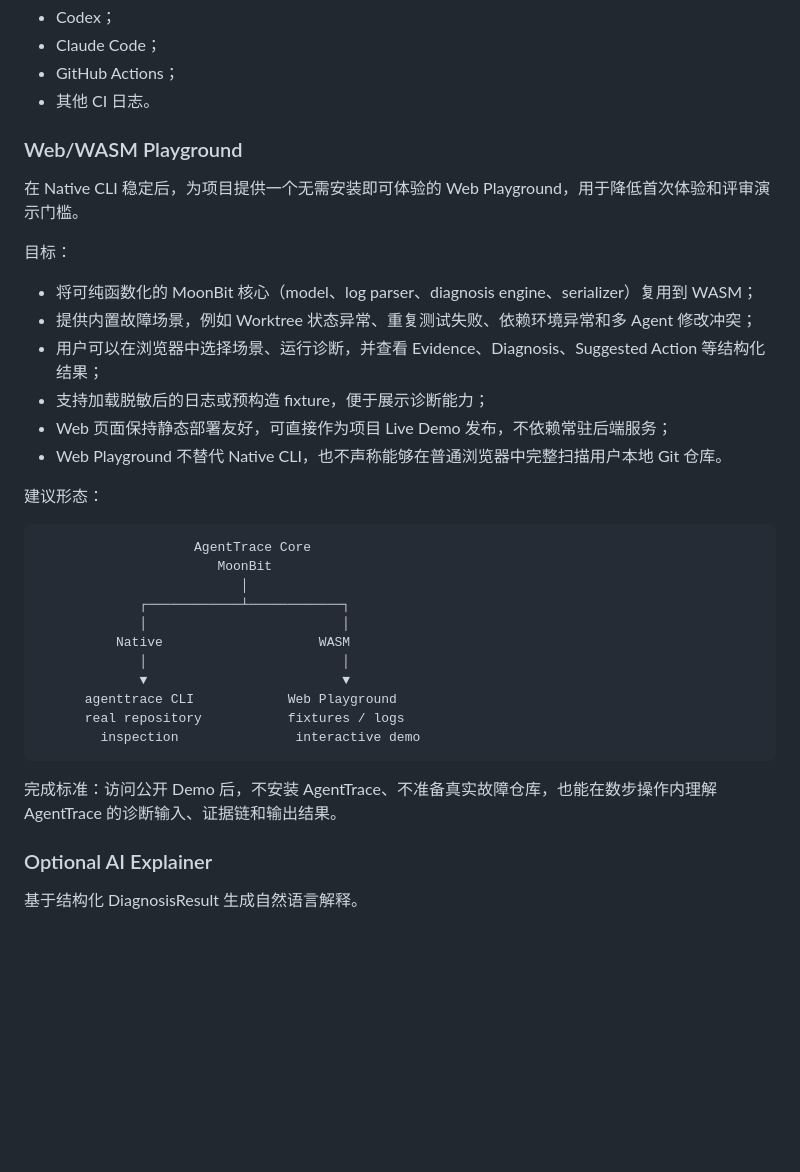
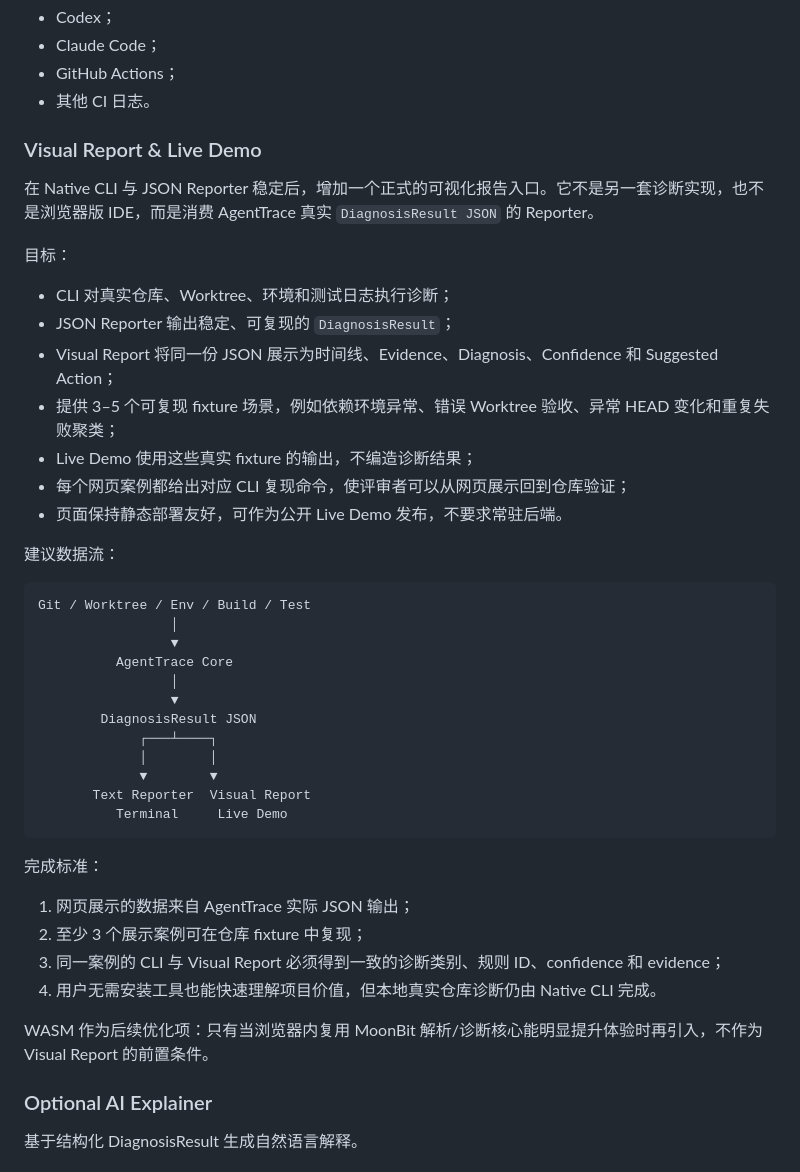
Before and after one commit to wulisususu/agenttrace, a Markdown page: docs/ROADMAP.md, the part around the change. Drawn GitHub-style; blank space fills up the shorter version.

Commit message:
docs: focus web roadmap on reproducible visual reports

````diff
--- a/docs/ROADMAP.md
+++ b/docs/ROADMAP.md
@@ -89,36 +89,45 @@
 - GitHub Actions；
 - 其他 CI 日志。
 
-### Web/WASM Playground
+### Visual Report & Live Demo
 
-在 Native CLI 稳定后，为项目提供一个无需安装即可体验的 Web Playground，用于降低首次体验和评审演示门槛。
+在 Native CLI 与 JSON Reporter 稳定后，增加一个正式的可视化报告入口。它不是另一套诊断实现，也不是浏览器版 IDE，而是消费 AgentTrace 真实 `DiagnosisResult JSON` 的 Reporter。
 
 目标：
 
-- 将可纯函数化的 MoonBit 核心（model、log parser、diagnosis engine、serializer）复用到 WASM；
-- 提供内置故障场景，例如 Worktree 状态异常、重复测试失败、依赖环境异常和多 Agent 修改冲突；
-- 用户可以在浏览器中选择场景、运行诊断，并查看 Evidence、Diagnosis、Suggested Action 等结构化结果；
-- 支持加载脱敏后的日志或预构造 fixture，便于展示诊断能力；
-- Web 页面保持静态部署友好，可直接作为项目 Live Demo 发布，不依赖常驻后端服务；
-- Web Playground 不替代 Native CLI，也不声称能够在普通浏览器中完整扫描用户本地 Git 仓库。
+- CLI 对真实仓库、Worktree、环境和测试日志执行诊断；
+- JSON Reporter 输出稳定、可复现的 `DiagnosisResult`；
+- Visual Report 将同一份 JSON 展示为时间线、Evidence、Diagnosis、Confidence 和 Suggested Action；
+- 提供 3–5 个可复现 fixture 场景，例如依赖环境异常、错误 Worktree 验收、异常 HEAD 变化和重复失败聚类；
+- Live Demo 使用这些真实 fixture 的输出，不编造诊断结果；
+- 每个网页案例都给出对应 CLI 复现命令，使评审者可以从网页展示回到仓库验证；
+- 页面保持静态部署友好，可作为公开 Live Demo 发布，不要求常驻后端。
 
-建议形态：
+建议数据流：
 
 ```text
-                    AgentTrace Core
-                       MoonBit
-                          │
-             ┌────────────┴────────────┐
-             │                         │
-          Native                    WASM
-             │                         │
-             ▼                         ▼
-      agenttrace CLI            Web Playground
-      real repository           fixtures / logs
-        inspection               interactive demo
+Git / Worktree / Env / Build / Test
+                 │
+                 ▼
+          AgentTrace Core
+                 │
+                 ▼
+        DiagnosisResult JSON
+             ┌───┴────┐
+             │        │
+             ▼        ▼
+       Text Reporter  Visual Report
+          Terminal     Live Demo
 ```
 
-完成标准：访问公开 Demo 后，不安装 AgentTrace、不准备真实故障仓库，也能在数步操作内理解 AgentTrace 的诊断输入、证据链和输出结果。
+完成标准：
+
+1. 网页展示的数据来自 AgentTrace 实际 JSON 输出；
+2. 至少 3 个展示案例可在仓库 fixture 中复现；
+3. 同一案例的 CLI 与 Visual Report 必须得到一致的诊断类别、规则 ID、confidence 和 evidence；
+4. 用户无需安装工具也能快速理解项目价值，但本地真实仓库诊断仍由 Native CLI 完成。
+
+WASM 作为后续优化项：只有当浏览器内复用 MoonBit 解析/诊断核心能明显提升体验时再引入，不作为 Visual Report 的前置条件。
 
 ### Optional AI Explainer
 
````
